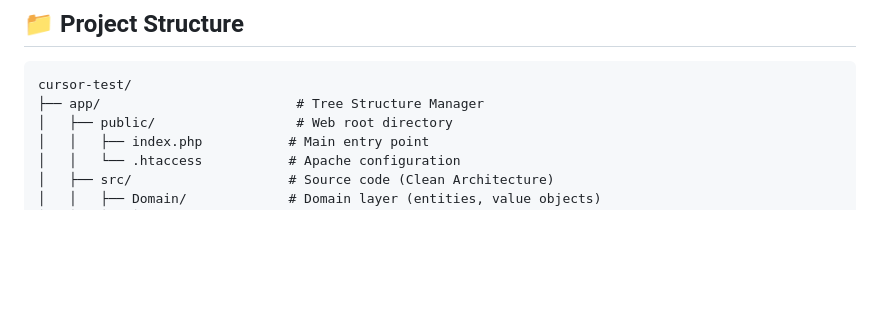
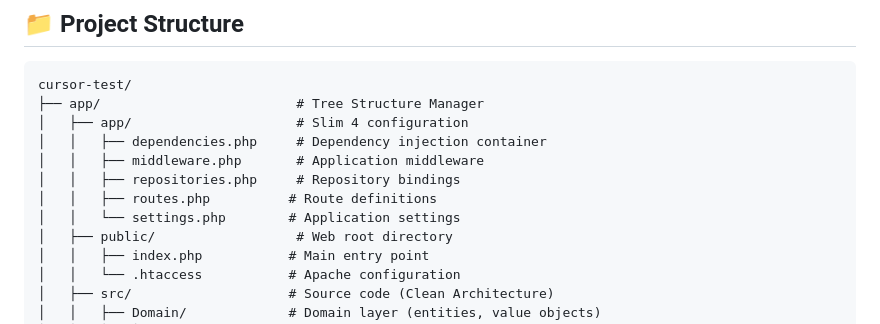
Before and after one commit to jstormes/cursor-test, a Markdown page: README.md, the part around the change. Drawn GitHub-style; blank space fills up the shorter version.

Commit message:
All docs updated.  Docs will need to be cleaned up.

````diff
--- a/README.md
+++ b/README.md
@@ -78,6 +78,12 @@ cd ..
 ```
 cursor-test/
 ├── app/                         # Tree Structure Manager
+│   ├── app/                     # Slim 4 configuration
+│   │   ├── dependencies.php     # Dependency injection container
+│   │   ├── middleware.php       # Application middleware
+│   │   ├── repositories.php     # Repository bindings
+│   │   ├── routes.php          # Route definitions
+│   │   └── settings.php        # Application settings
 │   ├── public/                  # Web root directory
 │   │   ├── index.php           # Main entry point
 │   │   └── .htaccess           # Apache configuration
````
